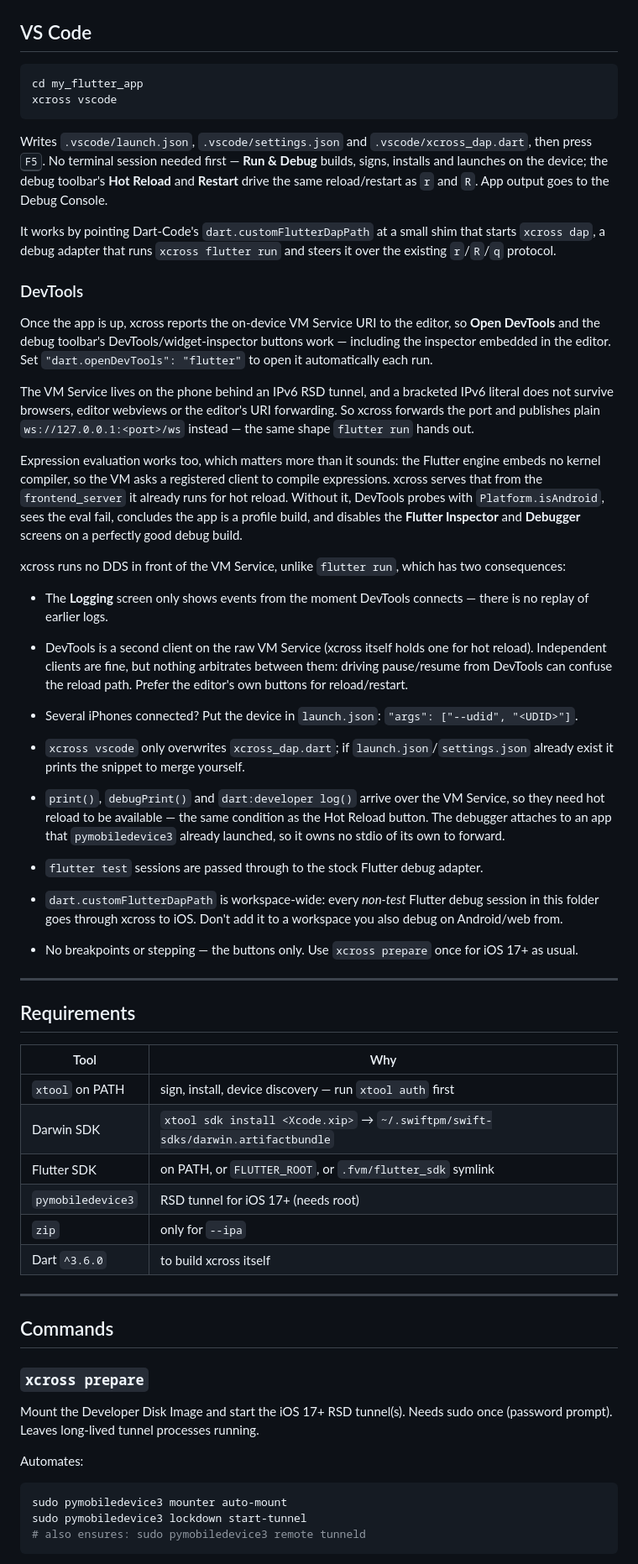
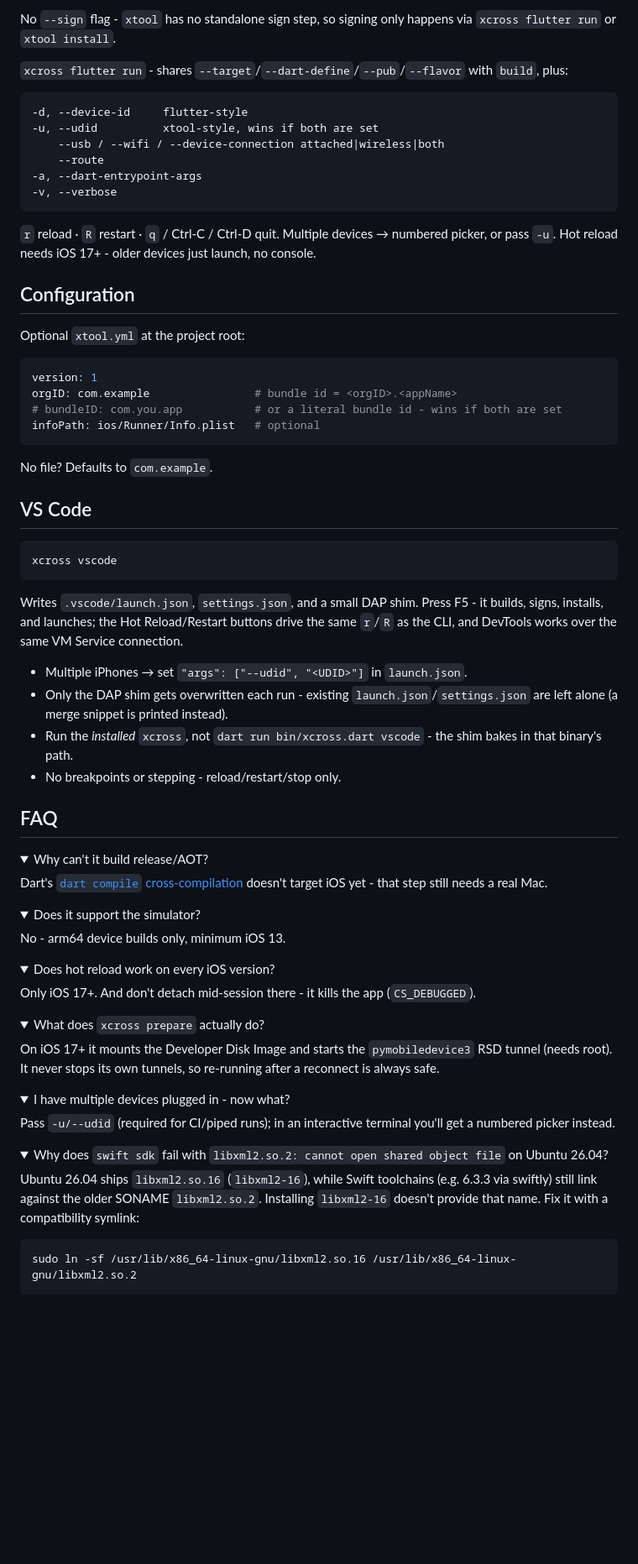
Before and after one commit to RZI3D/xcross, a Markdown page: README.md, the part around one of its changes. Shown at 84% size. Rendered like a GitHub page; folded sections open; blank space fills up the shorter version.

Commit message:
docs: update README

````diff
--- a/README.md
+++ b/README.md
@@ -74,61 +87,82 @@ xcross vscode
+No `--sign` flag - `xtool` has no standalone sign step, so signing only happens via `xcross flutter run` or `xtool install`.
+
+`xcross flutter run` - shares `--target`/`--dart-define`/`--pub`/`--flavor` with `build`, plus:
+
+```
+-d, --device-id     flutter-style
+-u, --udid          xtool-style, wins if both are set
+    --usb / --wifi / --device-connection attached|wireless|both
+    --route
+-a, --dart-entrypoint-args
+-v, --verbose
+```
+
+`r` reload · `R` restart · `q` / Ctrl-C / Ctrl-D quit. Multiple devices → numbered picker, or pass `-u`. Hot reload needs iOS 17+ - older devices just launch, no console.
+
+## Configuration
+
+Optional `xtool.yml` at the project root:
+
+```yaml
+version: 1
+orgID: com.example                # bundle id = <orgID>.<appName>
+# bundleID: com.you.app           # or a literal bundle id - wins if both are set
+infoPath: ios/Runner/Info.plist   # optional
+```
+
+No file? Defaults to `com.example`.
 
 ## VS Code
 
 ```sh
-cd my_flutter_app
 xcross vscode
 ```
 
-Writes `.vscode/launch.json`, `.vscode/settings.json` and `.vscode/xcross_dap.dart`, then press <kbd>F5</kbd>. No terminal session needed first — **Run & Debug** builds, signs, installs and launches on the device; the debug toolbar's **Hot Reload** and **Restart** drive the same reload/restart as `r` and `R`. App output goes to the Debug Console.
+Writes `.vscode/launch.json`, `settings.json`, and a small DAP shim. Press F5 - it builds, signs, installs, and launches; the Hot Reload/Restart buttons drive the same `r`/`R` as the CLI, and DevTools works over the same VM Service connection.
 
-It works by pointing Dart-Code's `dart.customFlutterDapPath` at a small shim that starts `xcross dap`, a debug adapter that runs `xcross flutter run` and steers it over the existing `r`/`R`/`q` protocol.
+- Multiple iPhones → set `"args": ["--udid", "<UDID>"]` in `launch.json`.
+- Only the DAP shim gets overwritten each run - existing `launch.json`/`settings.json` are left alone (a merge snippet is printed instead).
+- Run the *installed* `xcross`, not `dart run bin/xcross.dart vscode` - the shim bakes in that binary's path.
+- No breakpoints or stepping - reload/restart/stop only.
 
-### DevTools
+## FAQ
 
-Once the app is up, xcross reports the on-device VM Service URI to the editor, so **Open DevTools** and the debug toolbar's DevTools/widget-inspector buttons work — including the inspector embedded in the editor. Set `"dart.openDevTools": "flutter"` to open it automatically each run.
+<details>
+<summary>Why can't it build release/AOT?</summary>
 
-The VM Service lives on the phone behind an IPv6 RSD tunnel, and a bracketed IPv6 literal does not survive browsers, editor webviews or the editor's URI forwarding. So xcross forwards the port and publishes plain `ws://127.0.0.1:<port>/ws` instead — the same shape `flutter run` hands out.
+Dart's [`dart compile` cross-compilation](https://dart.dev/tools/dart-compile#cross-compilation-exe) doesn't target iOS yet - that step still needs a real Mac.
+</details>
 
-Expression evaluation works too, which matters more than it sounds: the Flutter engine embeds no kernel compiler, so the VM asks a registered client to compile expressions. xcross serves that from the `frontend_server` it already runs for hot reload. Without it, DevTools probes with `Platform.isAndroid`, sees the eval fail, concludes the app is a profile build, and disables the **Flutter Inspector** and **Debugger** screens on a perfectly good debug build.
+<details>
+<summary>Does it support the simulator?</summary>
 
-xcross runs no DDS in front of the VM Service, unlike `flutter run`, which has two consequences:
+No - arm64 device builds only, minimum iOS 13.
+</details>
 
-- The **Logging** screen only shows events from the moment DevTools connects — there is no replay of earlier logs.
-- DevTools is a second client on the raw VM Service (xcross itself holds one for hot reload). Independent clients are fine, but nothing arbitrates between them: driving pause/resume from DevTools can confuse the reload path. Prefer the editor's own buttons for reload/restart.
+<details>
+<summary>Does hot reload work on every iOS version?</summary>
 
-- Several iPhones connected? Put the device in `launch.json`: `"args": ["--udid", "<UDID>"]`.
-- `xcross vscode` only overwrites `xcross_dap.dart`; if `launch.json`/`settings.json` already exist it prints the snippet to merge yourself.
-- `print()`, `debugPrint()` and `dart:developer log()` arrive over the VM Service, so they need hot reload to be available — the same condition as the Hot Reload button. The debugger attaches to an app that `pymobiledevice3` already launched, so it owns no stdio of its own to forward.
-- `flutter test` sessions are passed through to the stock Flutter debug adapter.
-- `dart.customFlutterDapPath` is workspace-wide: every *non-test* Flutter debug session in this folder goes through xcross to iOS. Don't add it to a workspace you also debug on Android/web from.
-- No breakpoints or stepping — the buttons only. Use `xcross prepare` once for iOS 17+ as usual.
+Only iOS 17+. And don't detach mid-session there - it kills the app (`CS_DEBUGGED`).
+</details>
 
----
+<details>
+<summary>What does <code>xcross prepare</code> actually do?</summary>
 
-## Requirements
+On iOS 17+ it mounts the Developer Disk Image and starts the `pymobiledevice3` RSD tunnel (needs root). It never stops its own tunnels, so re-running after a reconnect is always safe.
+</details>
 
-| Tool              | Why                                                                             |
-| ----------------- | ------------------------------------------------------------------------------- |
-| `xtool` on PATH   | sign, install, device discovery — run `xtool auth` first                        |
-| Darwin SDK        | `xtool sdk install <Xcode.xip>` → `~/.swiftpm/swift-sdks/darwin.artifactbundle` |
-| Flutter SDK       | on PATH, or `FLUTTER_ROOT`, or `.fvm/flutter_sdk` symlink                       |
-| `pymobiledevice3` | RSD tunnel for iOS 17+ (needs root)                                             |
-| `zip`             | only for `--ipa`                                                                |
-| Dart `^3.6.0`     | to build xcross itself                                                          |
+<details>
+<summary>I have multiple devices plugged in - now what?</summary>
 
----
+Pass `-u/--udid` (required for CI/piped runs); in an interactive terminal you'll get a numbered picker instead.
+</details>
 
-## Commands
+<details>
+<summary>Why does <code>swift sdk</code> fail with <code>libxml2.so.2: cannot open shared object file</code> on Ubuntu 26.04?</summary>
 
-### `xcross prepare`
-
-Mount the Developer Disk Image and start the iOS 17+ RSD tunnel(s). Needs sudo once (password prompt). Leaves long-lived tunnel processes running.
-
-Automates:
+Ubuntu 26.04 ships `libxml2.so.16` (`libxml2-16`), while Swift toolchains (e.g. 6.3.3 via swiftly) still link against the older SONAME `libxml2.so.2`. Installing `libxml2-16` doesn't provide that name. Fix it with a compatibility symlink:
 
 ```sh
-sudo pymobiledevice3 mounter auto-mount
-sudo pymobiledevice3 lockdown start-tunnel
-# also ensures: sudo pymobiledevice3 remote tunneld
+sudo ln -sf /usr/lib/x86_64-linux-gnu/libxml2.so.16 /usr/lib/x86_64-linux-gnu/libxml2.so.2
 ```
 
````
Also changed, not shown: other parts of README.md (+78 -163 lines).
